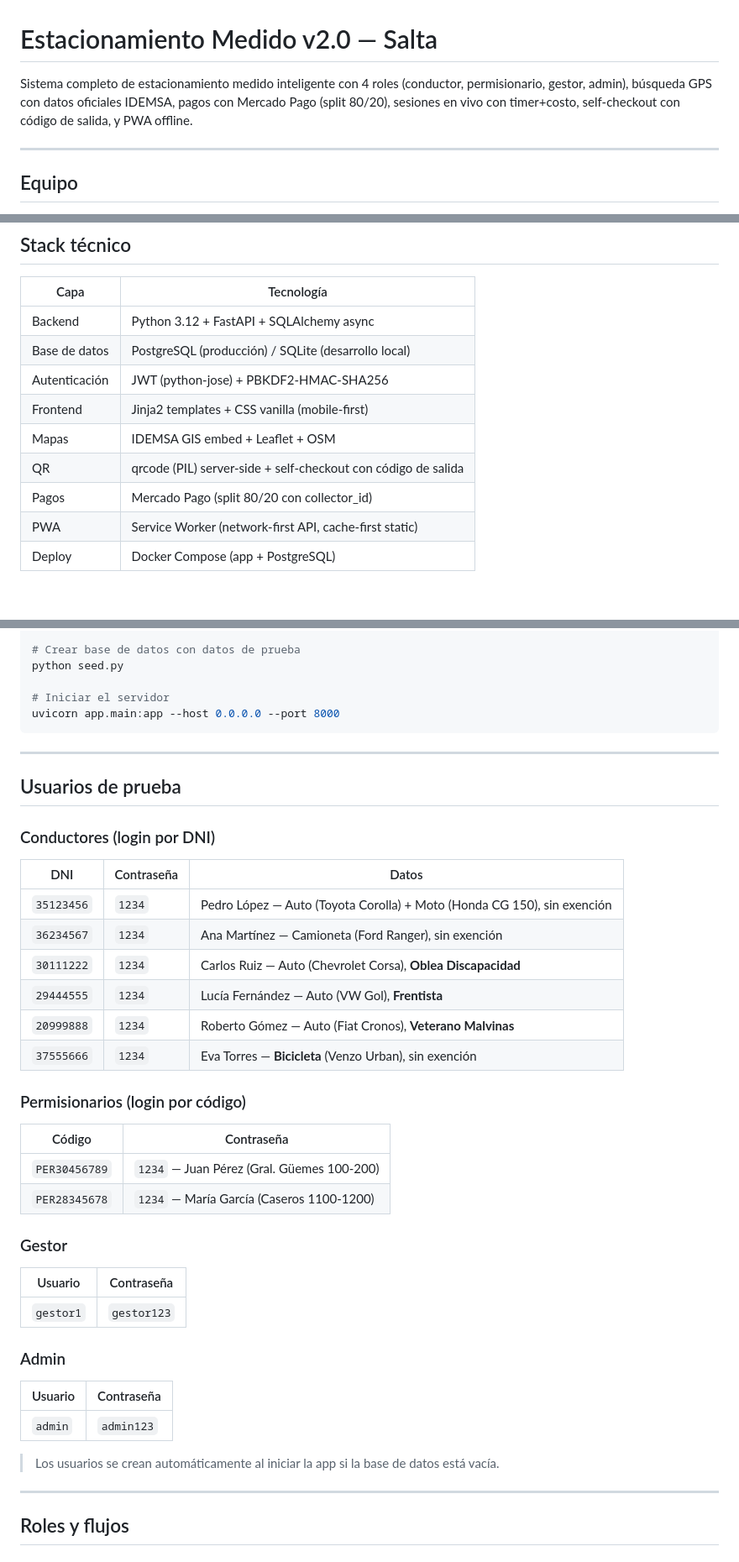
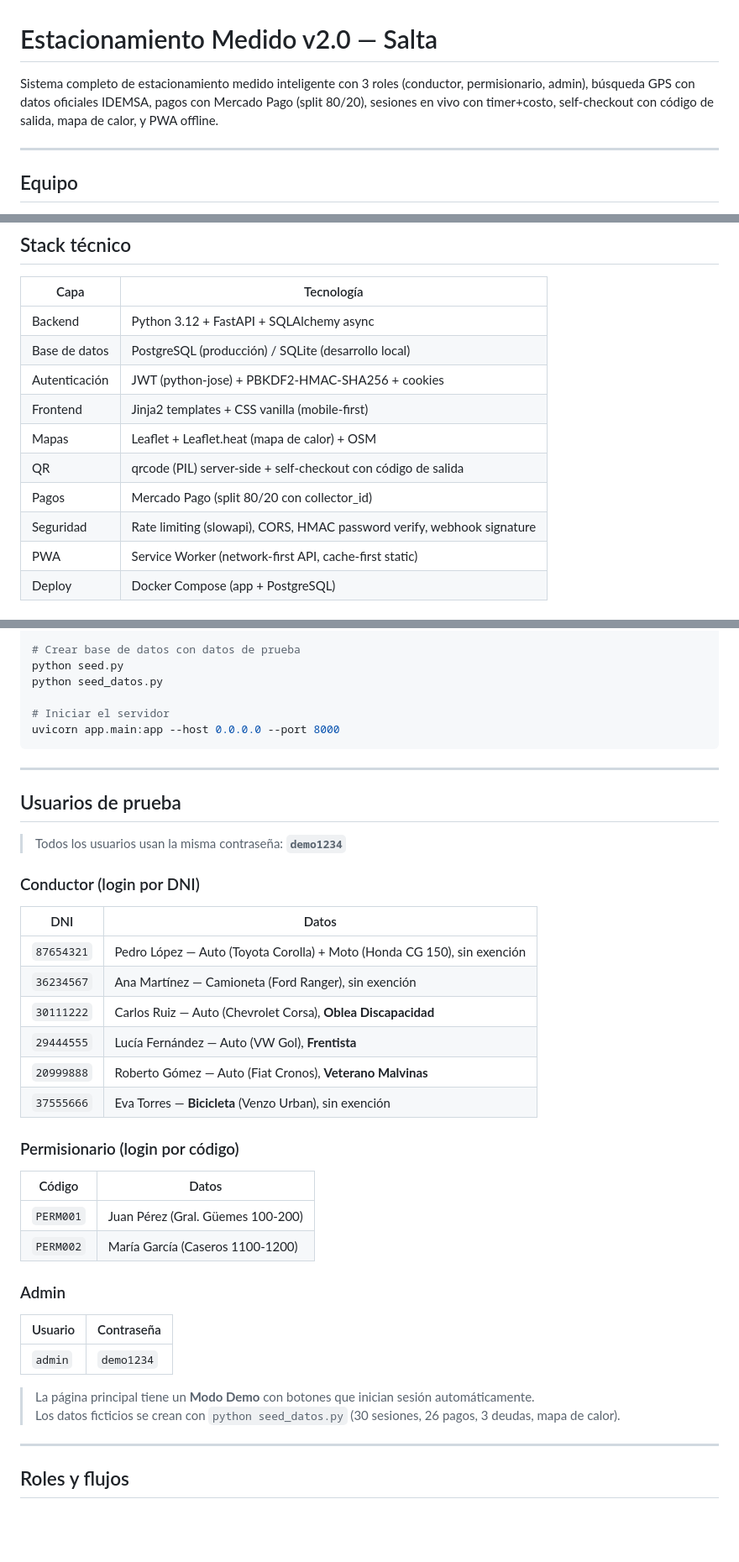
Before and after one commit to gildoadiaz-tech/estacionamiento-medido, a Markdown page: README.md, 3 parts joined by grey strips. Shown at 84% size. Drawn GitHub-style; blank space fills up the shorter version.

Commit message:
docs: README actualizado — 3 roles (sin gestor), credenciales demo1234, modo demo, mapa de calor, auth middleware

```diff
--- a/README.md
+++ b/README.md
@@ -1,6 +1,6 @@
 # Estacionamiento Medido v2.0 — Salta
 
-Sistema completo de estacionamiento medido inteligente con 4 roles (conductor, permisionario, gestor, admin), búsqueda GPS con datos oficiales IDEMSA, pagos con Mercado Pago (split 80/20), sesiones en vivo con timer+costo, self-checkout con código de salida, y PWA offline.
+Sistema completo de estacionamiento medido inteligente con 3 roles (conductor, permisionario, admin), búsqueda GPS con datos oficiales IDEMSA, pagos con Mercado Pago (split 80/20), sesiones en vivo con timer+costo, self-checkout con código de salida, mapa de calor, y PWA offline.
 
 ---
 
@@ -37,11 +37,12 @@ Cumplimiento de Ordenanza N.º 12.170:
 |------|-----------|
 | Backend | Python 3.12 + FastAPI + SQLAlchemy async |
 | Base de datos | PostgreSQL (producción) / SQLite (desarrollo local) |
-| Autenticación | JWT (python-jose) + PBKDF2-HMAC-SHA256 |
+| Autenticación | JWT (python-jose) + PBKDF2-HMAC-SHA256 + cookies |
 | Frontend | Jinja2 templates + CSS vanilla (mobile-first) |
-| Mapas | IDEMSA GIS embed + Leaflet + OSM |
+| Mapas | Leaflet + Leaflet.heat (mapa de calor) + OSM |
 | QR | qrcode (PIL) server-side + self-checkout con código de salida |
 | Pagos | Mercado Pago (split 80/20 con collector_id) |
+| Seguridad | Rate limiting (slowapi), CORS, HMAC password verify, webhook signature |
 | PWA | Service Worker (network-first API, cache-first static) |
 | Deploy | Docker Compose (app + PostgreSQL) |
 
@@ -134,6 +135,7 @@ pip install -r requirements.txt
 
 # Crear base de datos con datos de prueba
 python seed.py
+python seed_datos.py
 
 # Iniciar el servidor
 uvicorn app.main:app --host 0.0.0.0 --port 8000
@@ -143,37 +145,34 @@ uvicorn app.main:app --host 0.0.0.0 --port 8000
 
 ## Usuarios de prueba
 
-### Conductores (login por DNI)
+> Todos los usuarios usan la misma contraseña: **`demo1234`**
 
-| DNI | Contraseña | Datos |
-|-----|-----------|-------|
-| `35123456` | `1234` | Pedro López — Auto (Toyota Corolla) + Moto (Honda CG 150), sin exención |
-| `36234567` | `1234` | Ana Martínez — Camioneta (Ford Ranger), sin exención |
-| `30111222` | `1234` | Carlos Ruiz — Auto (Chevrolet Corsa), **Oblea Discapacidad** |
-| `29444555` | `1234` | Lucía Fernández — Auto (VW Gol), **Frentista** |
-| `20999888` | `1234` | Roberto Gómez — Auto (Fiat Cronos), **Veterano Malvinas** |
-| `37555666` | `1234` | Eva Torres — **Bicicleta** (Venzo Urban), sin exención |
+### Conductor (login por DNI)
 
-### Permisionarios (login por código)
+| DNI | Datos |
+|-----|-------|
+| `87654321` | Pedro López — Auto (Toyota Corolla) + Moto (Honda CG 150), sin exención |
+| `36234567` | Ana Martínez — Camioneta (Ford Ranger), sin exención |
+| `30111222` | Carlos Ruiz — Auto (Chevrolet Corsa), **Oblea Discapacidad** |
+| `29444555` | Lucía Fernández — Auto (VW Gol), **Frentista** |
+| `20999888` | Roberto Gómez — Auto (Fiat Cronos), **Veterano Malvinas** |
+| `37555666` | Eva Torres — **Bicicleta** (Venzo Urban), sin exención |
 
-| Código | Contraseña |
-|--------|-----------|
-| `PER30456789` | `1234` — Juan Pérez (Gral. Güemes 100-200) |
-| `PER28345678` | `1234` — María García (Caseros 1100-1200) |
+### Permisionario (login por código)
 
-### Gestor
-
-| Usuario | Contraseña |
-|---------|-----------|
-| `gestor1` | `gestor123` |
+| Código | Datos |
+|--------|-------|
+| `PERM001` | Juan Pérez (Gral. Güemes 100-200) |
+| `PERM002` | María García (Caseros 1100-1200) |
 
 ### Admin
 
 | Usuario | Contraseña |
 |---------|-----------|
-| `admin` | `admin123` |
+| `admin` | `demo1234` |
 
-> Los usuarios se crean automáticamente al iniciar la app si la base de datos está vacía.
+> La página principal tiene un **Modo Demo** con botones que inician sesión automáticamente.
+> Los datos ficticios se crean con `python seed_datos.py` (30 sesiones, 26 pagos, 3 deudas, mapa de calor).
 
 ---
 
```
Also changed, not shown: other parts of README.md (+37 -27 lines).
